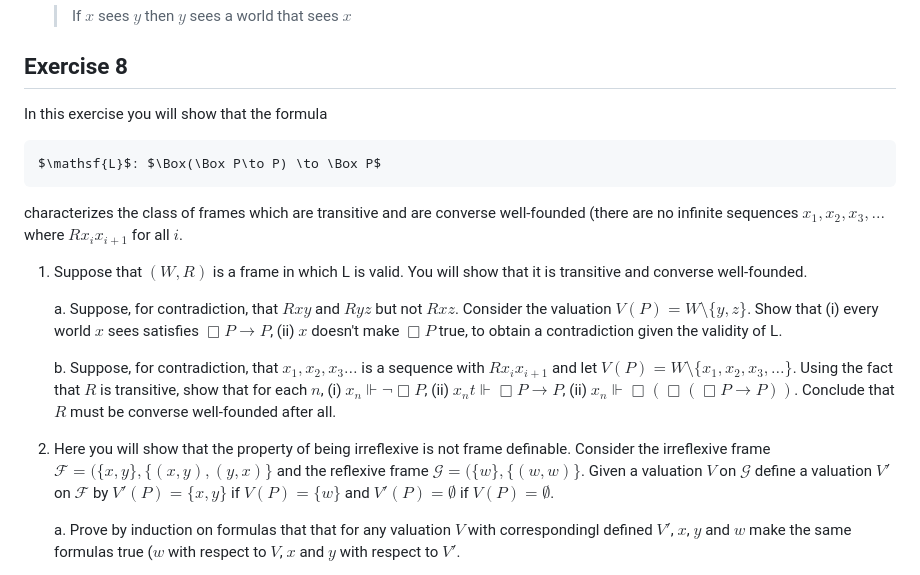
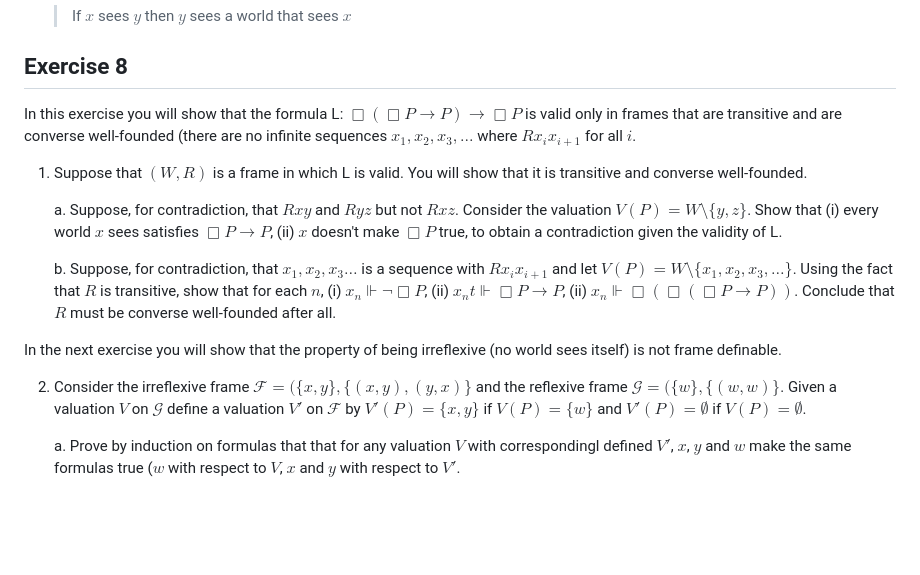
Before and after one commit to andrew-bacon/andrew-bacon.github.io, a Markdown page: courses/PHIL452/452Exercises.md, the part around the change. GitHub-like rendering; blank space fills up the shorter version.

```diff
--- a/courses/PHIL452/452Exercises.md
+++ b/courses/PHIL452/452Exercises.md
@@ -131,11 +131,7 @@ A formula $A$ characterizes a class of frames $\mathcal{C}$ when it contains *al
 
 ## Exercise 8
 
-In this exercise you will show that the formula
-
-	$\mathsf{L}$: $\Box(\Box P\to P) \to \Box P$
-
-characterizes the class of frames which are transitive and are converse well-founded (there are no infinite sequences $x_1, x_2, x_3, ...$ where $Rx_ix_{i+1}$ for all $i$.
+In this exercise you will show that the formula $\mathsf{L}$: $\Box(\Box P\to P) \to \Box P$ is valid only in frames that are transitive and are converse well-founded (there are no infinite sequences $x_1, x_2, x_3, ...$ where $Rx_ix_{i+1}$ for all $i$.
 
 1. Suppose that $(W,R)$ is a frame in which $\mathsf{L}$ is valid. You will show that it is transitive and converse well-founded.
 
@@ -143,7 +139,9 @@ characterizes the class of frames which are transitive and are converse well-fou
 
 	b. Suppose, for contradiction, that $x_1,x_2,x_3\ldots$ is a sequence with $Rx_ix_{i+1}$ and let $V(P)=W\setminus \{x_1, x_2,x_3,\ldots\}$. Using the fact that $R$ is transitive, show that for each $n$, (i) $x_n\Vdash \neg \Box P$, (ii) $x_n t\Vdash \Box P \to P$, (ii) $x_n\Vdash \Box(\Box (\Box P\to  P))$. Conclude that $R$ must be converse well-founded after all.
 
-2. Here you will show that the property of being irreflexive is not frame definable. Consider the irreflexive frame $\mathcal{F} = (\{x,y\}, \{(x,y),(y,x)\}$ and the reflexive frame $\mathcal{G}=(\{w\}, \{(w,w)\}$. Given a valuation $V$ on $\mathcal{G}$ define a valuation $V'$ on $\mathcal{F}$ by $V'(P)=\{x,y\}$ if $V(P)=\{w\}$ and $V'(P)=\emptyset$ if $V(P)=\emptyset$.
+In the next exercise you will show that the property of being irreflexive (no world sees itself) is not frame definable.
+
+2. Consider the irreflexive frame $\mathcal{F} = (\{x,y\}, \{(x,y),(y,x)\}$ and the reflexive frame $\mathcal{G}=(\{w\}, \{(w,w)\}$. Given a valuation $V$ on $\mathcal{G}$ define a valuation $V'$ on $\mathcal{F}$ by $V'(P)=\{x,y\}$ if $V(P)=\{w\}$ and $V'(P)=\emptyset$ if $V(P)=\emptyset$.
 
 	a. Prove by induction on formulas that that for any valuation $V$ with correspondingl defined $V'$, $x$, $y$ and $w$ make the same formulas true ($w$ with respect to $V$, $x$ and $y$ with respect to $V'$.
 
```
